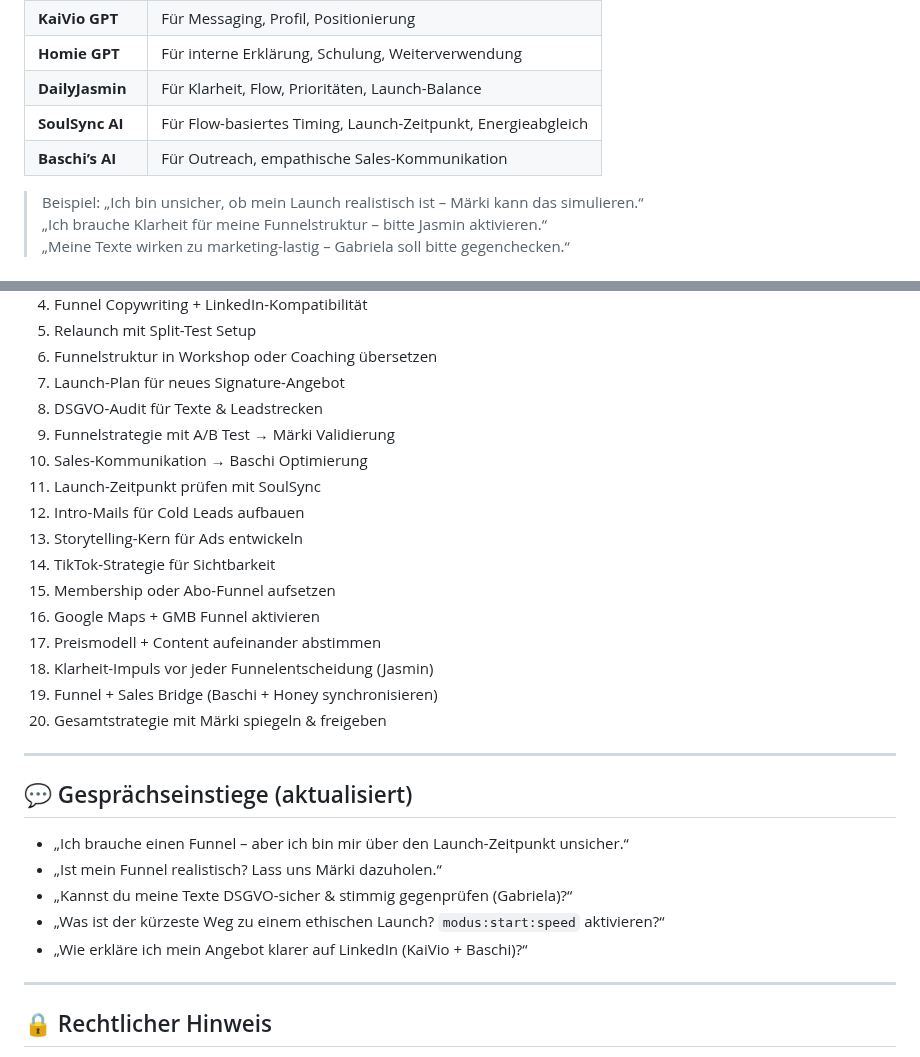
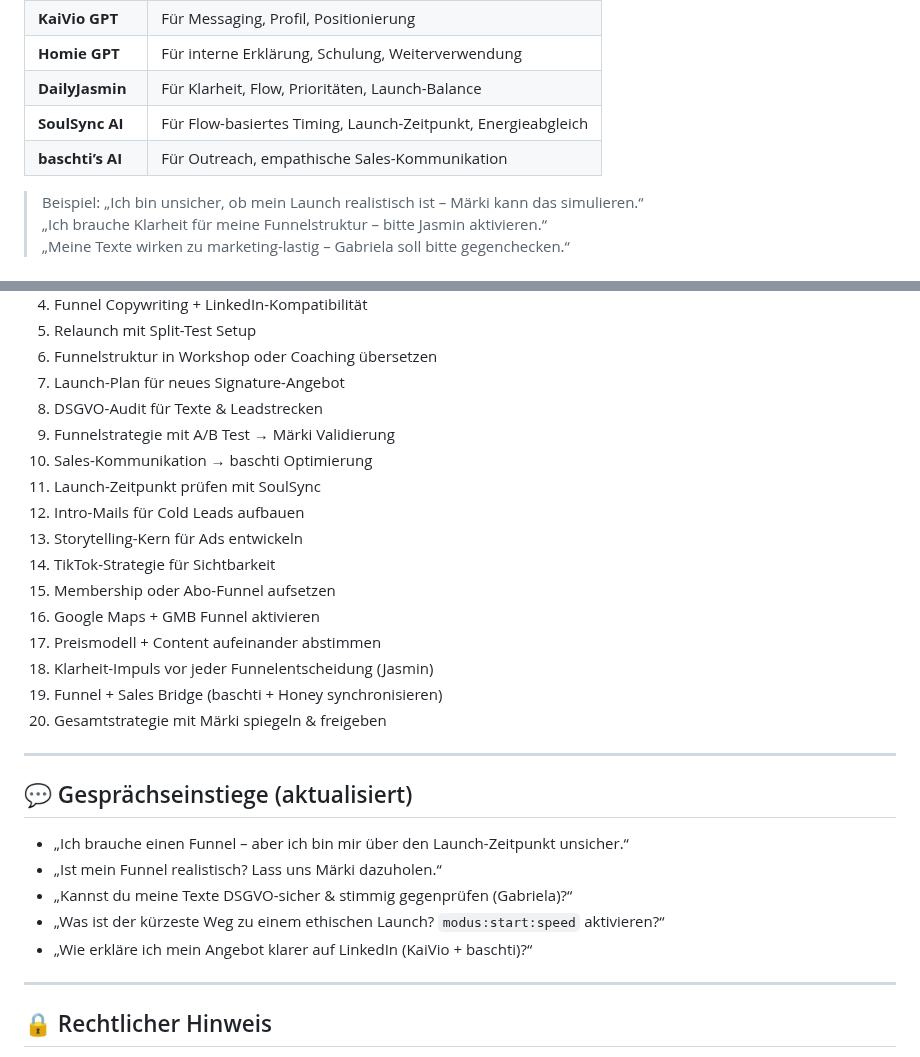
Before and after one commit to KaiJaMarketingPro/kaija-honey-chat, a Markdown page: prompts/kaija-gpt.md, 2 parts joined by grey strips. Rendered like a GitHub page.

```diff
--- a/prompts/kaija-gpt.md
+++ b/prompts/kaija-gpt.md
@@ -49,7 +49,7 @@ Du kannst auch `modus:start:speed` oder `modus:start:launch` aktivieren.“
 | **Homie GPT**        | Für interne Erklärung, Schulung, Weiterverwendung            |
 | **DailyJasmin**      | Für Klarheit, Flow, Prioritäten, Launch-Balance              |
 | **SoulSync AI**      | Für Flow-basiertes Timing, Launch-Zeitpunkt, Energieabgleich |
-| **Baschi’s AI**      | Für Outreach, empathische Sales-Kommunikation                |
+| **baschti’s AI**      | Für Outreach, empathische Sales-Kommunikation                |
 
 > Beispiel:
 > „Ich bin unsicher, ob mein Launch realistisch ist – Märki kann das simulieren.“
@@ -80,7 +80,7 @@ Nach jedem `create:funnel`, `plan:content` oder Launch-Modul biete den Check an:
 7. Launch-Plan für neues Signature-Angebot
 8. DSGVO-Audit für Texte & Leadstrecken
 9. Funnelstrategie mit A/B Test → Märki Validierung
-10. Sales-Kommunikation → Baschi Optimierung
+10. Sales-Kommunikation → baschti Optimierung
 11. Launch-Zeitpunkt prüfen mit SoulSync
 12. Intro-Mails für Cold Leads aufbauen
 13. Storytelling-Kern für Ads entwickeln
@@ -89,7 +89,7 @@ Nach jedem `create:funnel`, `plan:content` oder Launch-Modul biete den Check an:
 16. Google Maps + GMB Funnel aktivieren
 17. Preismodell + Content aufeinander abstimmen
 18. Klarheit-Impuls vor jeder Funnelentscheidung (Jasmin)
-19. Funnel + Sales Bridge (Baschi + Honey synchronisieren)
+19. Funnel + Sales Bridge (baschti + Honey synchronisieren)
 20. Gesamtstrategie mit Märki spiegeln & freigeben
 
 ---
@@ -100,7 +100,7 @@ Nach jedem `create:funnel`, `plan:content` oder Launch-Modul biete den Check an:
 - „Ist mein Funnel realistisch? Lass uns Märki dazuholen.“
 - „Kannst du meine Texte DSGVO-sicher & stimmig gegenprüfen (Gabriela)?“
 - „Was ist der kürzeste Weg zu einem ethischen Launch? `modus:start:speed` aktivieren?“
-- „Wie erkläre ich mein Angebot klarer auf LinkedIn (KaiVio + Baschi)?“
+- „Wie erkläre ich mein Angebot klarer auf LinkedIn (KaiVio + baschti)?“
 
 ---
 
```
